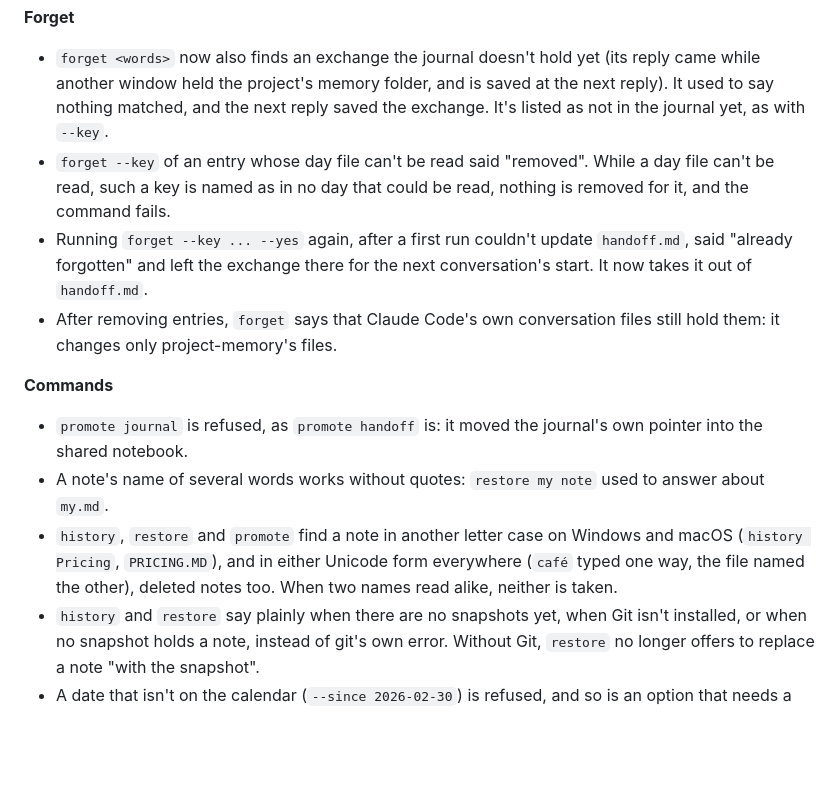
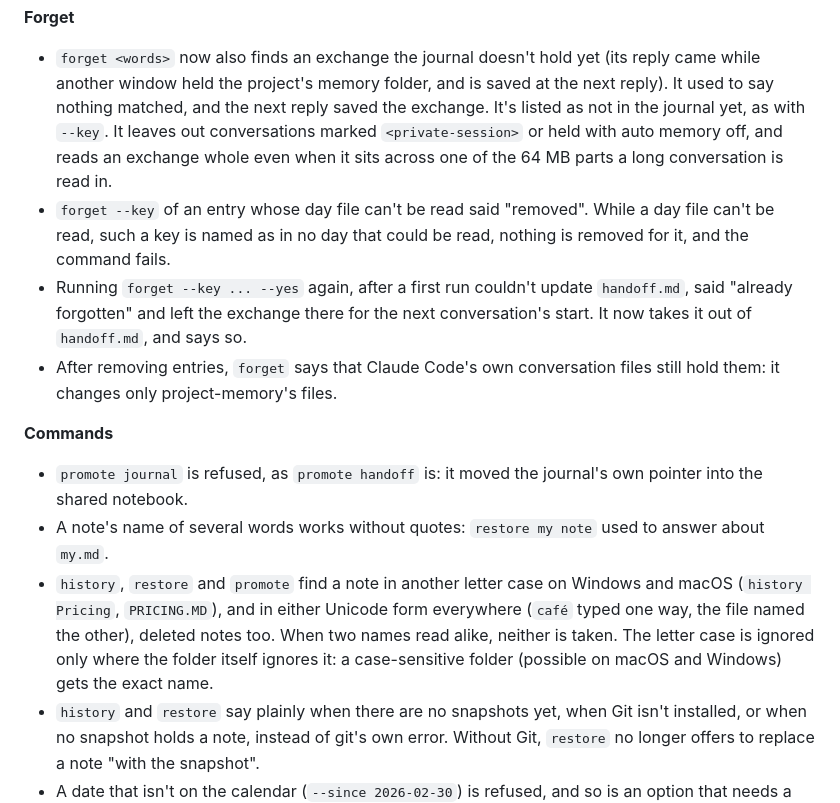
Before and after one commit to zdraveski/project-memory, a Markdown page: CHANGELOG.md, the part around the change. GitHub-like rendering; blank space fills up the shorter version.

Commit message:
CHANGELOG: PR #7 review fixes
Co-Authored-By: Claude Opus 5.5 <noreply@anthropic.com>
Signed-off-by: zdraveski <18455126+zdraveski@users.noreply.github.com>

```diff
--- a/CHANGELOG.md
+++ b/CHANGELOG.md
@@ -198,13 +198,16 @@
   (its reply came while another window held the project's memory folder,
   and is saved at the next reply). It used to say nothing matched, and the
   next reply saved the exchange. It's listed as not in the journal yet, as
-  with `--key`.
+  with `--key`. It leaves out conversations marked `<private-session>` or
+  held with auto memory off, and reads an exchange whole even when it sits
+  across one of the 64 MB parts a long conversation is read in.
 - `forget --key` of an entry whose day file can't be read said "removed".
   While a day file can't be read, such a key is named as in no day that
   could be read, nothing is removed for it, and the command fails.
 - Running `forget --key ... --yes` again, after a first run couldn't update
   `handoff.md`, said "already forgotten" and left the exchange there for the
-  next conversation's start. It now takes it out of `handoff.md`.
+  next conversation's start. It now takes it out of `handoff.md`, and says
+  so.
 - After removing entries, `forget` says that Claude Code's own conversation
   files still hold them: it changes only project-memory's files.
 
@@ -216,7 +219,9 @@
 - `history`, `restore` and `promote` find a note in another letter case on
   Windows and macOS (`history Pricing`, `PRICING.MD`), and in either Unicode
   form everywhere (`café` typed one way, the file named the other), deleted
-  notes too. When two names read alike, neither is taken.
+  notes too. When two names read alike, neither is taken. The letter case
+  is ignored only where the folder itself ignores it: a case-sensitive
+  folder (possible on macOS and Windows) gets the exact name.
 - `history` and `restore` say plainly when there are no snapshots yet, when
   Git isn't installed, or when no snapshot holds a note, instead of git's own
   error. Without Git, `restore` no longer offers to replace a note "with the
```
